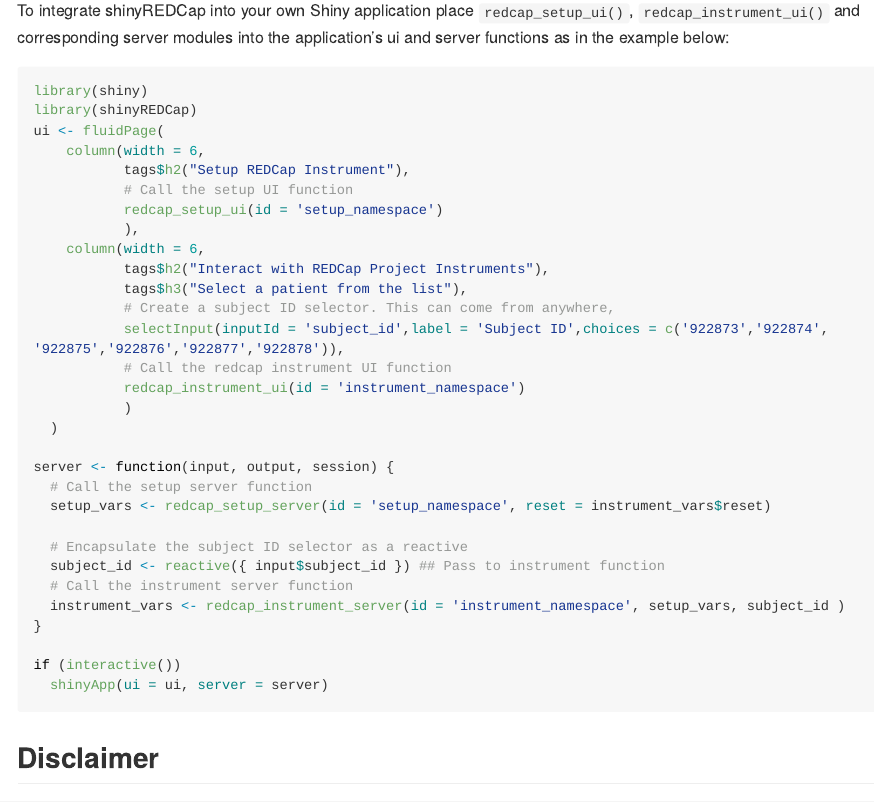
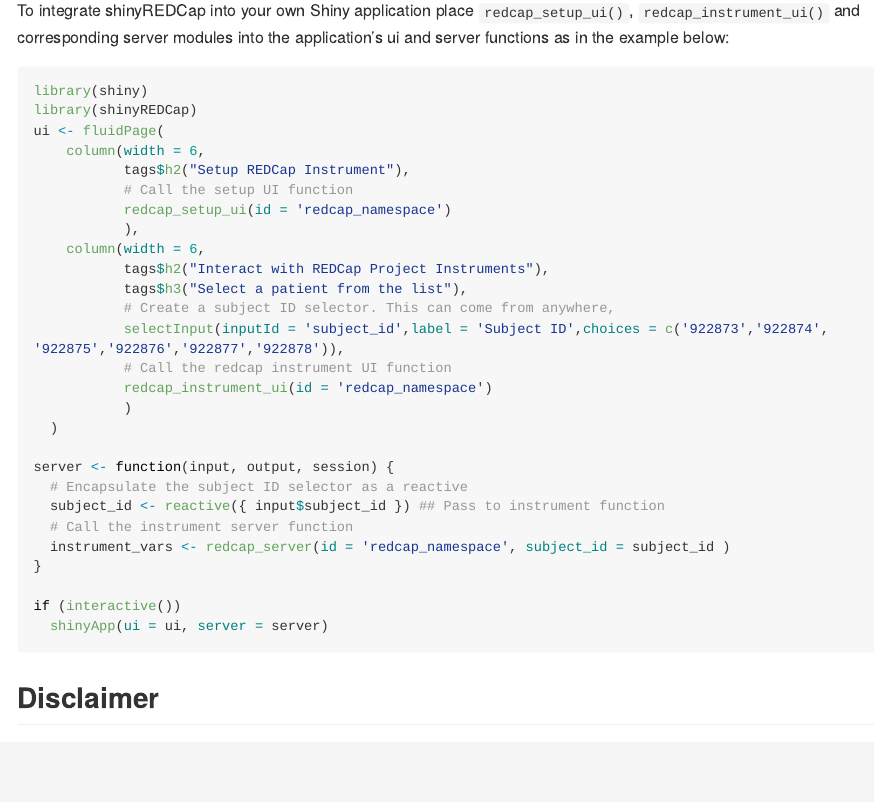
Before and after one commit to thewileylab/shinyREDCap, an R Markdown document (README.Rmd): the page in a window 1100 px wide, from 680 px down. The pictures show the output file README.md that the author committed with the source, drawn offline in the style of GitHub; long lines of code are wrapped.

Commit message:
update Usage section of readme

```diff
--- a/README.Rmd
+++ b/README.Rmd
@@ -49,7 +49,7 @@
     column(width = 6,
            tags$h2("Setup REDCap Instrument"),
            # Call the setup UI function
-           redcap_setup_ui(id = 'setup_namespace')
+           redcap_setup_ui(id = 'redcap_namespace')
            ),
     column(width = 6,
            tags$h2("Interact with REDCap Project Instruments"),
@@ -57,18 +57,15 @@
            # Create a subject ID selector. This can come from anywhere,
            selectInput(inputId = 'subject_id',label = 'Subject ID',choices = c('922873','922874', '922875','922876','922877','922878')),
            # Call the redcap instrument UI function
-           redcap_instrument_ui(id = 'instrument_namespace')
+           redcap_instrument_ui(id = 'redcap_namespace')
            )
   )
 
 server <- function(input, output, session) {
-  # Call the setup server function
-  setup_vars <- redcap_setup_server(id = 'setup_namespace', reset = instrument_vars$reset)
-
   # Encapsulate the subject ID selector as a reactive
   subject_id <- reactive({ input$subject_id }) ## Pass to instrument function
   # Call the instrument server function
-  instrument_vars <- redcap_instrument_server(id = 'instrument_namespace', setup_vars, subject_id )
+  instrument_vars <- redcap_server(id = 'redcap_namespace', subject_id = subject_id )
 }
 
 if (interactive())
```
Also changed, not shown: README.md.
